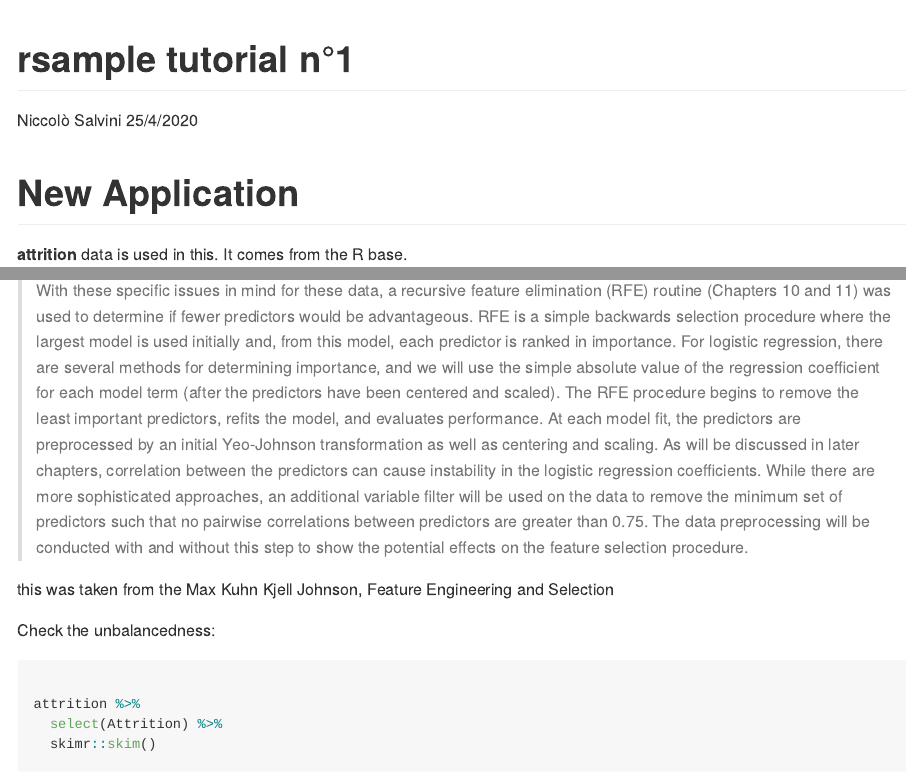
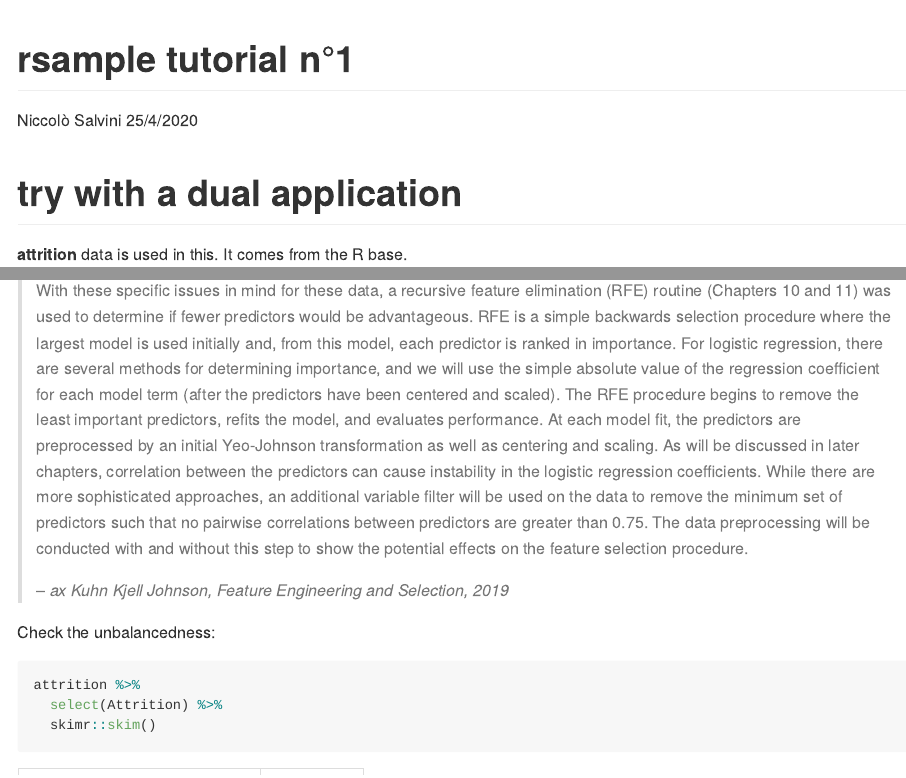
Before and after one commit to NiccoloSalvini/notes_rsample, an R Markdown document (tutorial-1.Rmd): the page in a window 1100 px wide, from its top, and a second part further down, joined at a grey line. The pictures show the output file tutorial-1.md that the author committed with the source, drawn offline in the style of GitHub.

Commit message:
updated tut n1

````diff
--- a/tutorial-1.Rmd
+++ b/tutorial-1.Rmd
@@ -23,7 +22,7 @@ library(purrr)
 ```
 
 
-# New Application
+# try with a dual application
 
 
 **attrition** data is used in this. It comes from the R base.
@@ -160,30 +154,29 @@ at first you should define the `recipe`, here the recipe is very simple since we
 still the formula is the same, eventhough a RFE apporoach would be preferable.
 
 >With these specific issues in mind for these data, a recursive feature elimination
-(RFE) routine (Chapters 10 and 11) was used to determine if fewer predictors
-would be advantageous. RFE is a simple backwards selection procedure where
-the largest model is used initially and, from this model, each predictor is ranked
-in importance. For logistic regression, there are several methods for determining
-importance, and we will use the simple absolute value of the regression coefficient
-for each model term (after the predictors have been centered and scaled). The RFE
-procedure begins to remove the least important predictors, refits the model, and
-evaluates performance. At each model fit, the predictors are preprocessed by an
-initial Yeo-Johnson transformation as well as centering and scaling.
-As will be discussed in later chapters, correlation between the predictors can cause
-instability in the logistic regression coefficients. While there are more sophisticated
-approaches, an additional variable filter will be used on the data to remove the
-minimum set of predictors such that no pairwise correlations between predictors are
-greater than 0.75. The data preprocessing will be conducted with and without this
-step to show the potential effects on the feature selection procedure.
+>(RFE) routine (Chapters 10 and 11) was used to determine if fewer predictors
+>would be advantageous. RFE is a simple backwards selection procedure where
+>the largest model is used initially and, from this model, each predictor is ranked
+>in importance. For logistic regression, there are several methods for determining
+>importance, and we will use the simple absolute value of the regression coefficient
+>for each model term (after the predictors have been centered and scaled). The RFE
+>procedure begins to remove the least important predictors, refits the model, and
+>evaluates performance. At each model fit, the predictors are preprocessed by an
+>initial Yeo-Johnson transformation as well as centering and scaling.
+>As will be discussed in later chapters, correlation between the predictors can cause
+>instability in the logistic regression coefficients. While there are more sophisticated
+>approaches, an additional variable filter will be used on the data to remove the
+>minimum set of predictors such that no pairwise correlations between predictors are
+>greater than 0.75. The data preprocessing will be conducted with and without this
+>step to show the potential effects on the feature selection procedure.
+>
+>-- <cite>ax Kuhn Kjell Johnson, Feature Engineering and Selection, 2019</cite>
 
-this was taken from the Max Kuhn Kjell Johnson, Feature Engineering and
-Selection
 
 Check the unbalancedness:
 
 
 ```{r unbalance}
-
 attrition %>%
   select(Attrition) %>%
   skimr::skim()
````
Also changed, not shown: tutorial-1.md, tutorial-1.Rmd (19 more changed lines).
